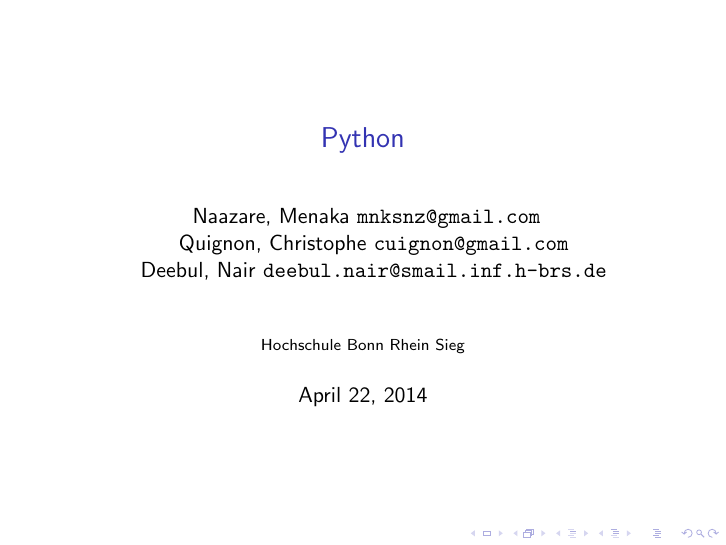
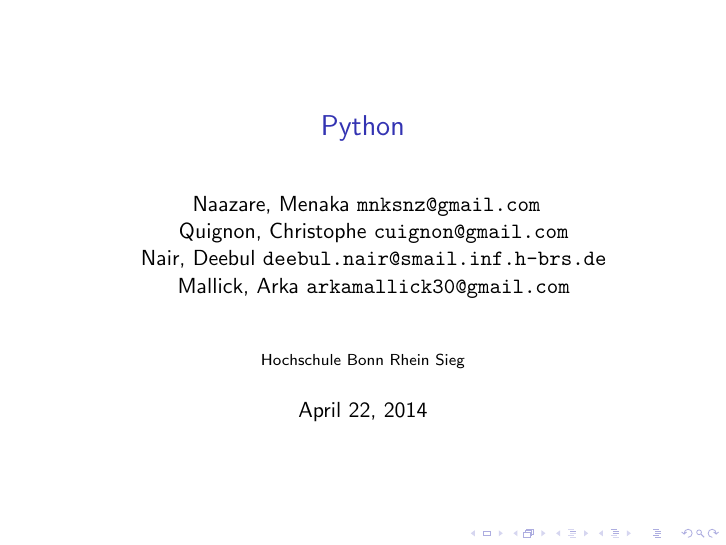
Before and after one commit to ChrisQuignon/AST-Python, LaTeX slides (tex/presentation.tex): page 1 of 7. Compiled offline with pdfLaTeX; a LaTeX package or settings file that is missing is left out.

Commit message:
my name is changed

```diff
--- a/tex/presentation.tex
+++ b/tex/presentation.tex
@@ -16,7 +16,8 @@
 \author{
   Naazare, Menaka \texttt{mnksnz@gmail.com}  \\ \and
   Quignon, Christophe \texttt{cuignon@gmail.com}\\ \and
-  Deebul, Nair \texttt{deebul.nair@smail.inf.h-brs.de} \\ \and
+  Nair, Deebul \texttt{deebul.nair@smail.inf.h-brs.de} \\ \and
+  Mallick, Arka \texttt{arkamallick30@gmail.com} \\ \and
   %Familyname, Name \texttt{email}
 }
 \institute{Hochschule Bonn Rhein Sieg}
```
